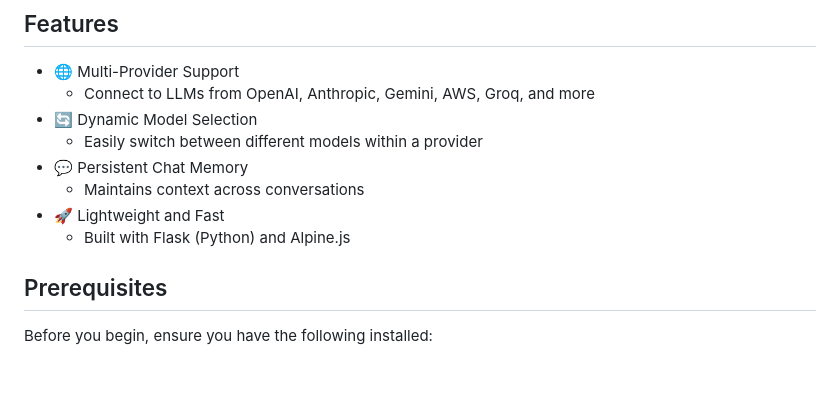
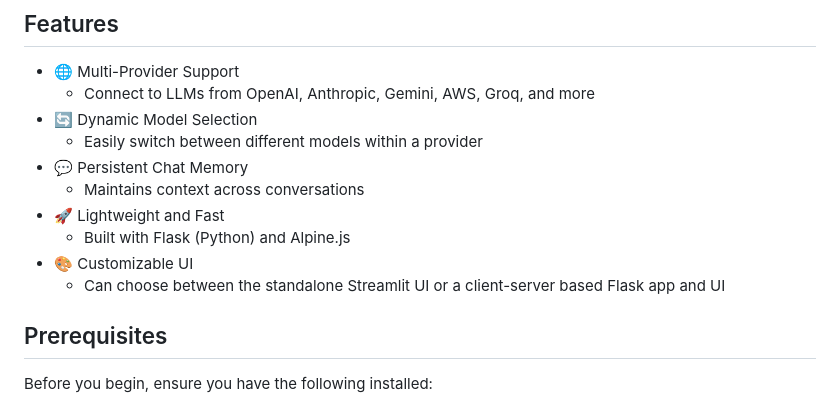
Before and after one commit to rachedblili/LLMPicker, a Markdown page: README.md, the part around the change. Rendered like a GitHub page; blank space fills up the shorter version.

```diff
--- a/README.md
+++ b/README.md
@@ -17,6 +17,8 @@ LLM Picker is a flexible, multi-provider chat interface that allows users to int
   - Maintains context across conversations
 - 🚀 Lightweight and Fast
   - Built with Flask (Python) and Alpine.js
+- 🎨 Customizable UI
+  - Can choose between the standalone Streamlit UI or a client-server based Flask app and UI
 
 ## Prerequisites
 
```
